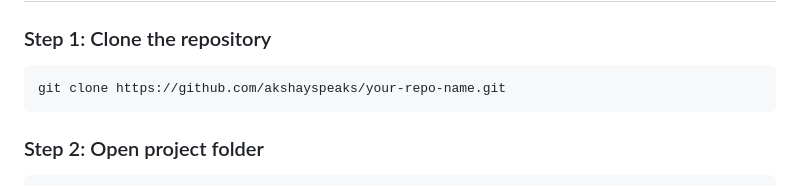
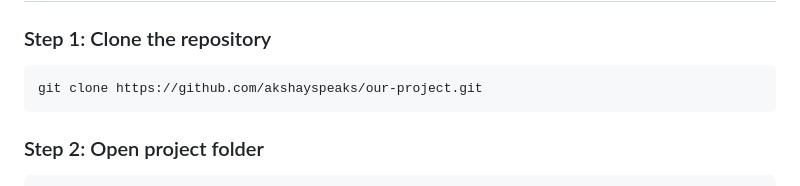
Before and after one commit to akshayspeaks/Password-Vault, a Markdown page: ReadMe.md, the part around the change. Rendered like a GitHub page.

````diff
--- a/ReadMe.md
+++ b/ReadMe.md
@@ -94,7 +94,7 @@ Libraries:
 ### Step 1: Clone the repository
 
 ```bash
-git clone https://github.com/akshayspeaks/your-repo-name.git
+git clone https://github.com/akshayspeaks/our-project.git
 ```
 
 ### Step 2: Open project folder
````
